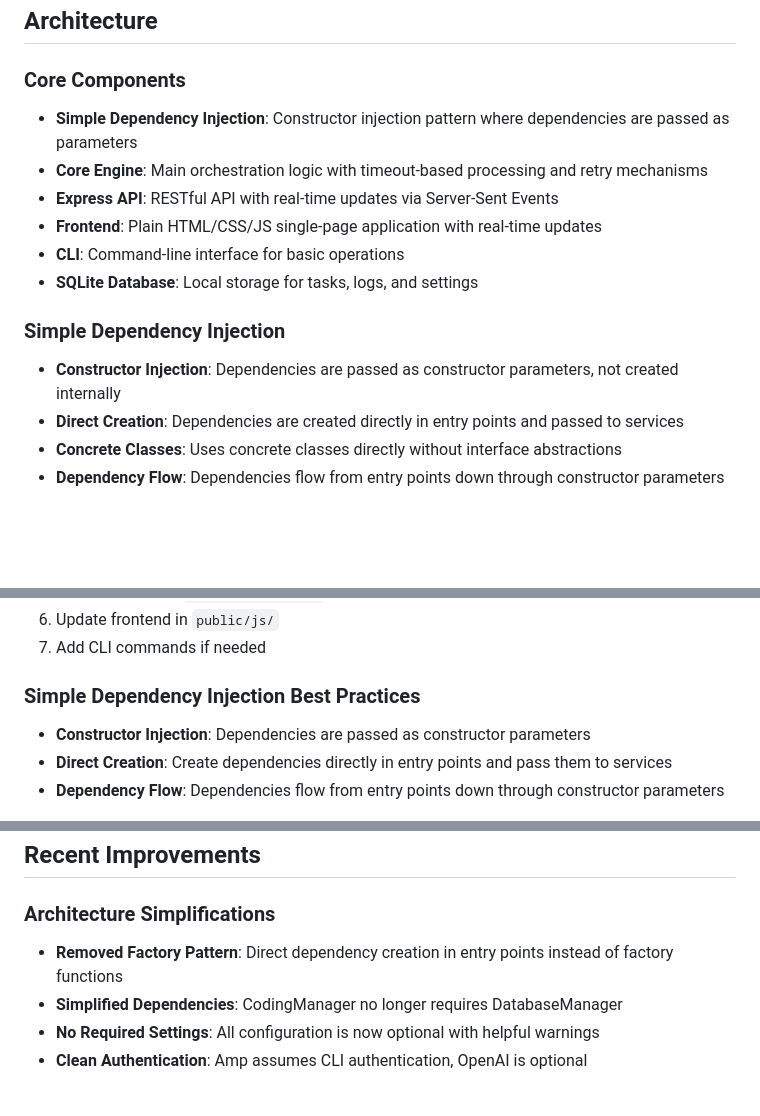
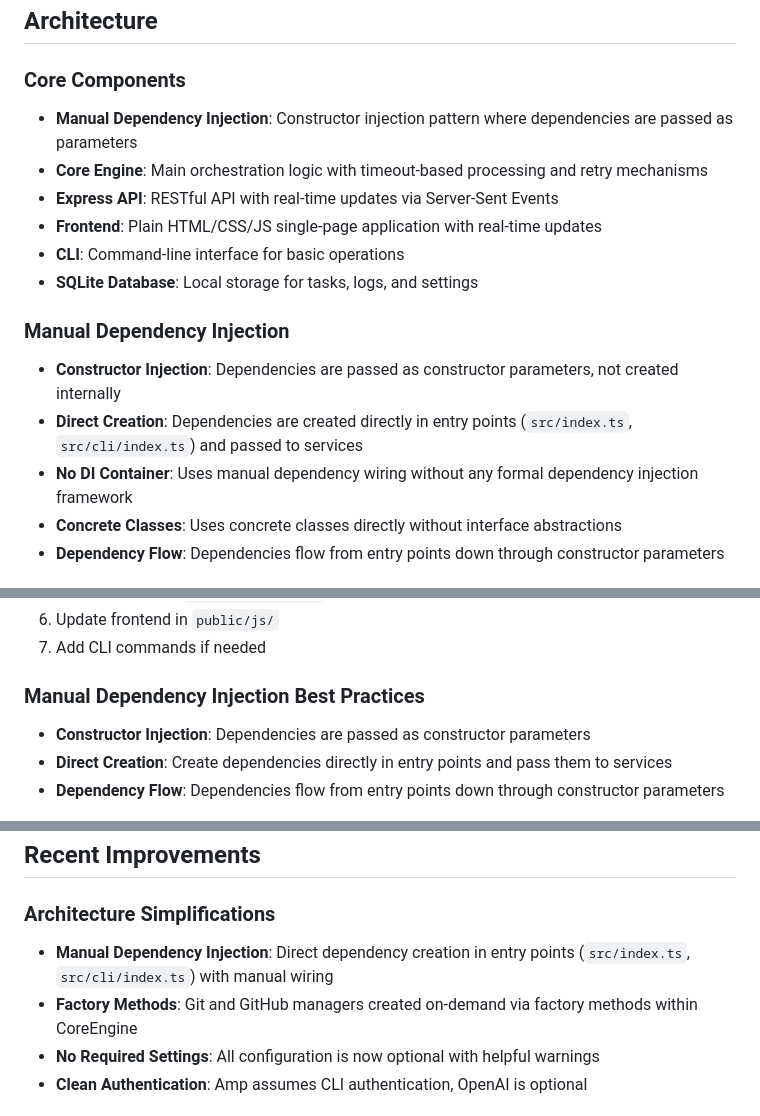
Before and after one commit to Haizzz/duckling, a Markdown page: AGENT.md, 3 parts joined by grey strips. GitHub-like rendering; blank space fills up the shorter version.

```diff
--- a/AGENT.md
+++ b/AGENT.md
@@ -41,16 +41,17 @@ duckling task cancel <taskId>
 ## Architecture
 
 ### Core Components
-- **Simple Dependency Injection**: Constructor injection pattern where dependencies are passed as parameters
+- **Manual Dependency Injection**: Constructor injection pattern where dependencies are passed as parameters
 - **Core Engine**: Main orchestration logic with timeout-based processing and retry mechanisms
 - **Express API**: RESTful API with real-time updates via Server-Sent Events
 - **Frontend**: Plain HTML/CSS/JS single-page application with real-time updates
 - **CLI**: Command-line interface for basic operations
 - **SQLite Database**: Local storage for tasks, logs, and settings
 
-### Simple Dependency Injection
+### Manual Dependency Injection
 - **Constructor Injection**: Dependencies are passed as constructor parameters, not created internally
-- **Direct Creation**: Dependencies are created directly in entry points and passed to services
+- **Direct Creation**: Dependencies are created directly in entry points (`src/index.ts`, `src/cli/index.ts`) and passed to services
+- **No DI Container**: Uses manual dependency wiring without any formal dependency injection framework
 - **Concrete Classes**: Uses concrete classes directly without interface abstractions
 - **Dependency Flow**: Dependencies flow from entry points down through constructor parameters
 
@@ -156,7 +157,7 @@ ls ~/.duckling/
 6. Update frontend in `public/js/`
 7. Add CLI commands if needed
 
-### Simple Dependency Injection Best Practices
+### Manual Dependency Injection Best Practices
 - **Constructor Injection**: Dependencies are passed as constructor parameters
 - **Direct Creation**: Create dependencies directly in entry points and pass them to services
 - **Dependency Flow**: Dependencies flow from entry points down through constructor parameters
@@ -192,8 +193,8 @@ ls ~/.duckling/
 ## Recent Improvements
 
 ### Architecture Simplifications
-- **Removed Factory Pattern**: Direct dependency creation in entry points instead of factory functions
-- **Simplified Dependencies**: CodingManager no longer requires DatabaseManager
+- **Manual Dependency Injection**: Direct dependency creation in entry points (`src/index.ts`, `src/cli/index.ts`) with manual wiring
+- **Factory Methods**: Git and GitHub managers created on-demand via factory methods within CoreEngine
 - **No Required Settings**: All configuration is now optional with helpful warnings
 - **Clean Authentication**: Amp assumes CLI authentication, OpenAI is optional
 
```
Also changed, not shown: README.md (+32 -13 lines).
